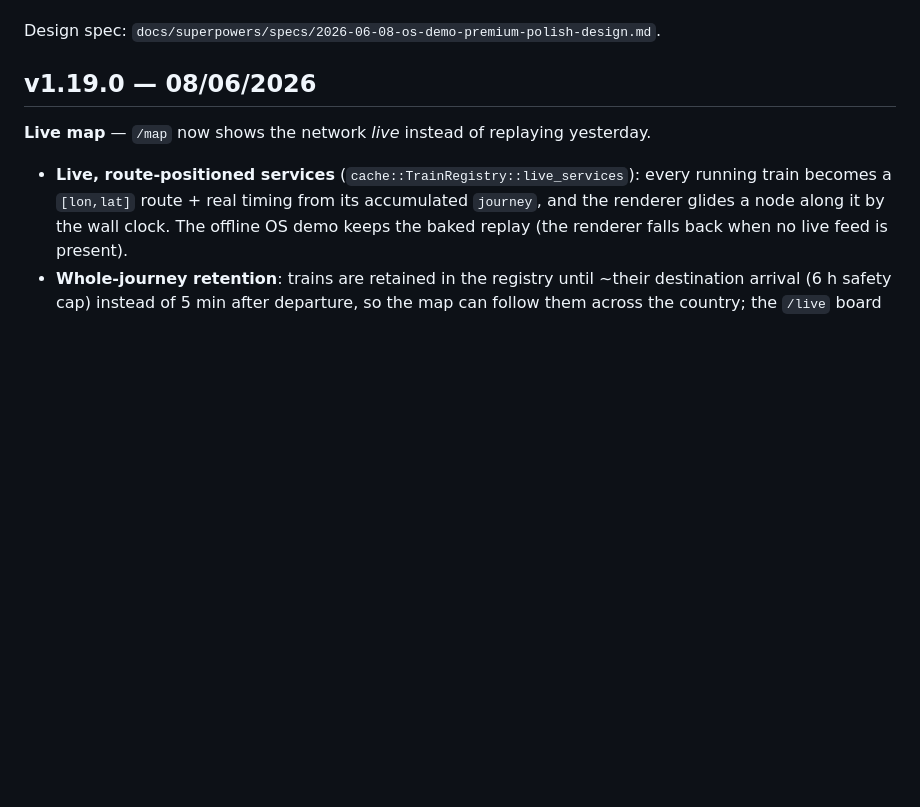
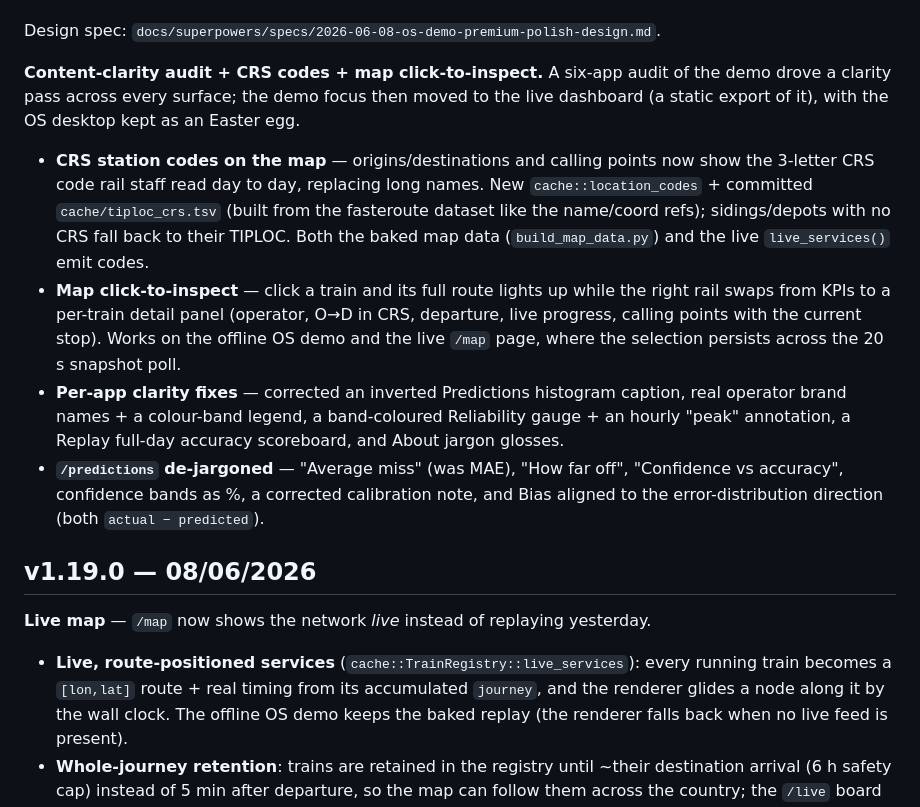
Before and after one commit to miki-przygoda/RailPredict, a Markdown page: CHANGELOG.md, the part around one of its changes. Rendered like a GitHub page; blank space fills up the shorter version.

Commit message:
chore(release): finalise v1.20.0 (CRS codes, map click-to-inspect, clarity)
Fold the post-polish work into the v1.20.0 changelog (CRS station codes, map
click-to-inspect on the live /map page, the six-app content-clarity audit, and the
/predictions de-jargon) and refresh the version-header date.

Co-Authored-By: Claude Opus 4.8 (1M context) <noreply@anthropic.com>

```diff
--- a/CHANGELOG.md
+++ b/CHANGELOG.md
@@ -31,6 +31,30 @@ Fully offline, no new dependencies.
   Live Map; brand now reads "RailPredict OS".
 
 Design spec: `docs/superpowers/specs/2026-06-08-os-demo-premium-polish-design.md`.
+
+**Content-clarity audit + CRS codes + map click-to-inspect.** A six-app audit of
+the demo drove a clarity pass across every surface; the demo focus then moved to
+the live dashboard (a static export of it), with the OS desktop kept as an Easter
+egg.
+
+- **CRS station codes on the map** — origins/destinations and calling points now
+  show the 3-letter CRS code rail staff read day to day, replacing long names.
+  New `cache::location_codes` + committed `cache/tiploc_crs.tsv` (built from the
+  fasteroute dataset like the name/coord refs); sidings/depots with no CRS fall
+  back to their TIPLOC. Both the baked map data (`build_map_data.py`) and the live
+  `live_services()` emit codes.
+- **Map click-to-inspect** — click a train and its full route lights up while the
+  right rail swaps from KPIs to a per-train detail panel (operator, O→D in CRS,
+  departure, live progress, calling points with the current stop). Works on the
+  offline OS demo and the live `/map` page, where the selection persists across
+  the 20 s snapshot poll.
+- **Per-app clarity fixes** — corrected an inverted Predictions histogram caption,
+  real operator brand names + a colour-band legend, a band-coloured Reliability
+  gauge + an hourly "peak" annotation, a Replay full-day accuracy scoreboard, and
+  About jargon glosses.
+- **`/predictions` de-jargoned** — "Average miss" (was MAE), "How far off",
+  "Confidence vs accuracy", confidence bands as %, a corrected calibration note,
+  and Bias aligned to the error-distribution direction (both `actual − predicted`).
 
 ## v1.19.0 — 08/06/2026
 
```
Also changed, not shown: other parts of CHANGELOG.md (+2 -2 lines), CLAUDE.md (+1 -1 lines), TODO.md (+1 -1 lines).
